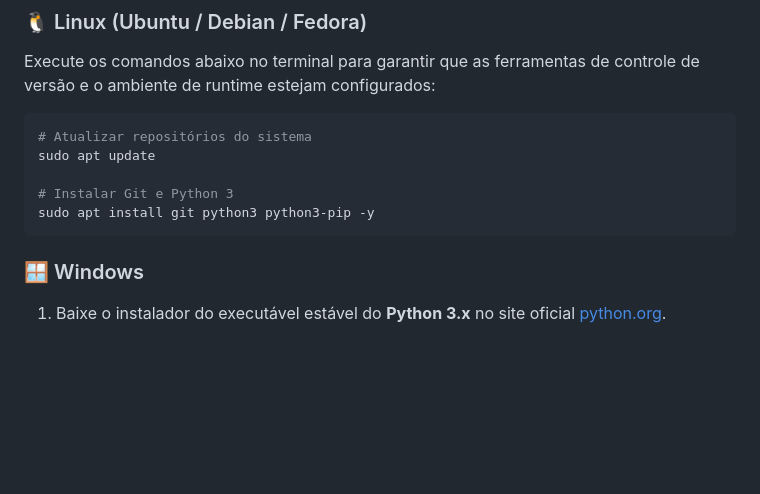
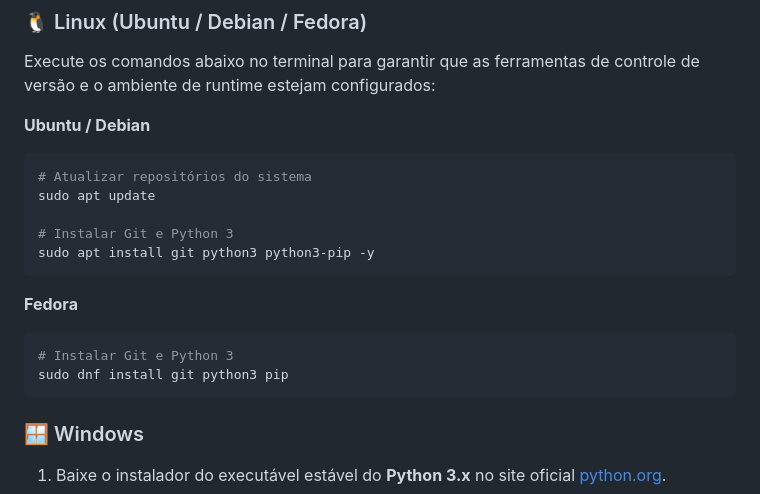
Before and after one commit to wesleydanieell/alagamap, a Markdown page: README.MD, the part around the change. Drawn GitHub-style; blank space fills up the shorter version.

Commit message:
docs: adding instructions for downloading dependencies in fedora

`````diff
--- a/README.MD
+++ b/README.MD
@@ -50,14 +50,20 @@ A única dependência necessária na sua máquina hospedeira é o interpretador
 
 Execute os comandos abaixo no terminal para garantir que as ferramentas de controle de versão e o ambiente de runtime estejam configurados:
 
+**Ubuntu / Debian**
 ```bash
 # Atualizar repositórios do sistema
 sudo apt update
 
 # Instalar Git e Python 3
 sudo apt install git python3 python3-pip -y
-````
+```
 
+**Fedora**
+```bash
+# Instalar Git e Python 3
+sudo dnf install git python3 pip
+```
 ### 🪟 Windows
 
 1. Baixe o instalador do executável estável do **Python 3.x** no site oficial [python.org](https://www.python.org/).
`````
